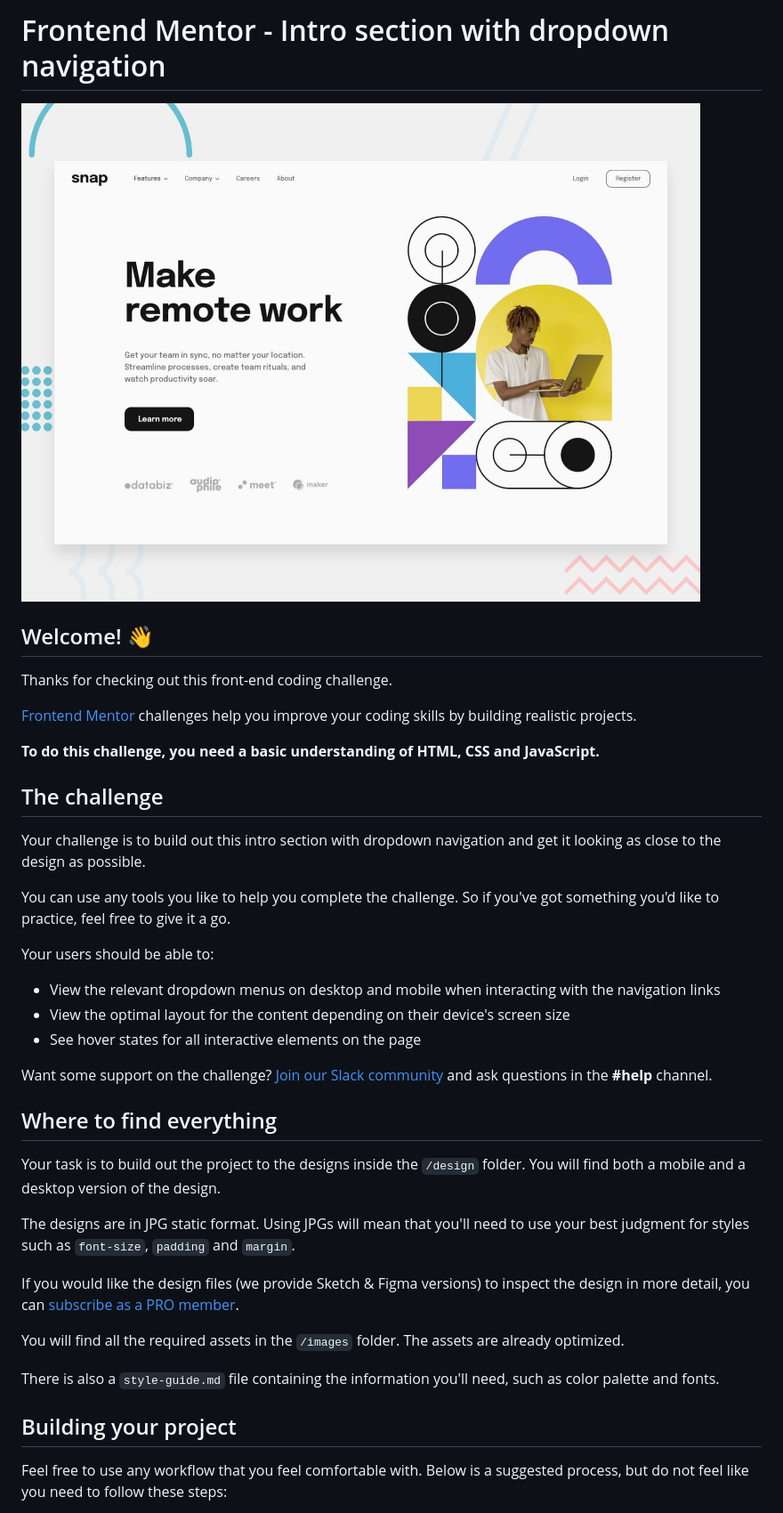
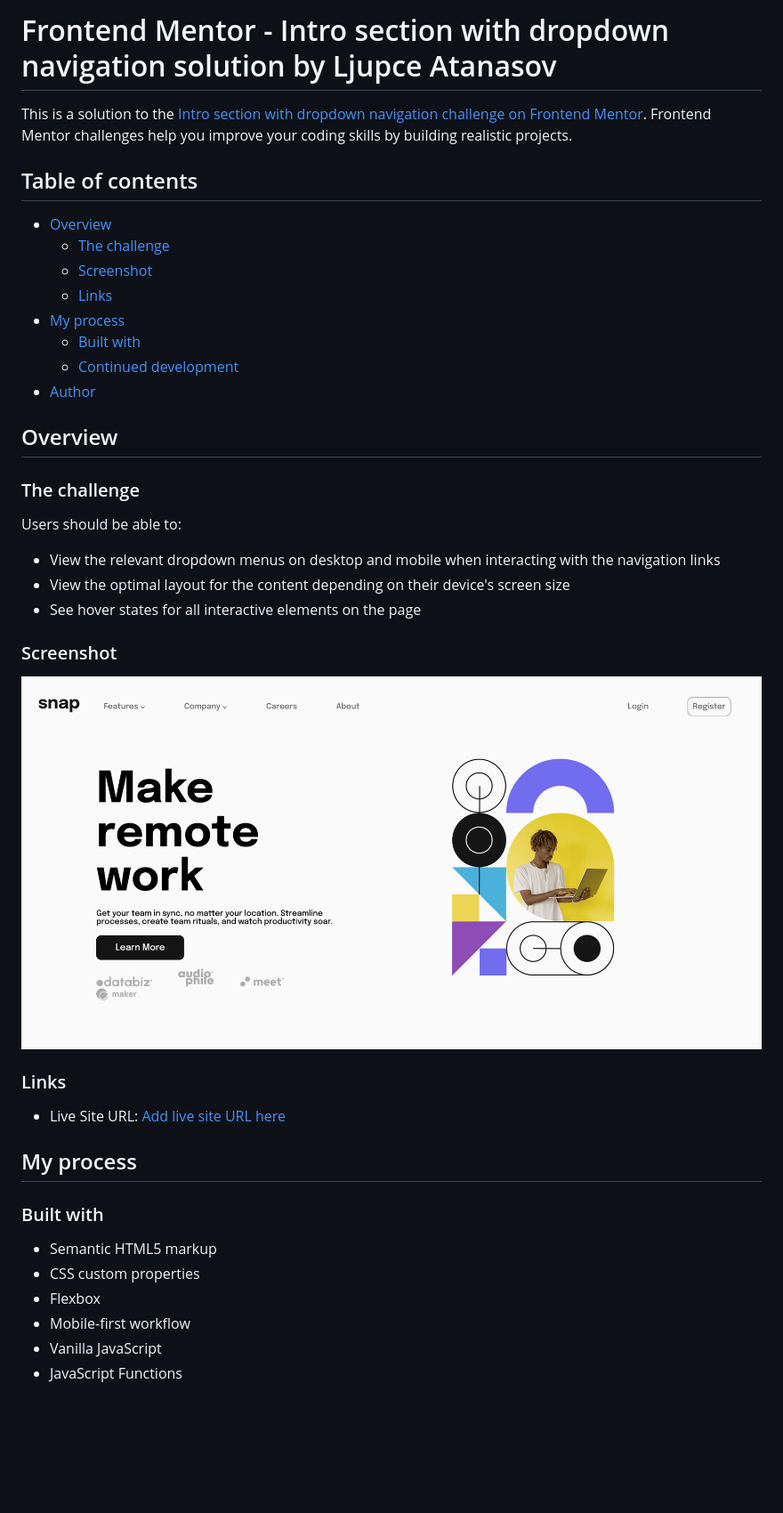
Before and after one commit to AtanasovCode/intro-section-with-dropdown-navigation-main, a Markdown page: README.md, the part around the change printed below. Shown: that part at 89% size. GitHub-like rendering; pictures changed too: images/project-screenshot.png (added); blank space fills up the shorter version.

```diff
--- a/README.md
+++ b/README.md
@@ -1,42 +1,47 @@
-# Frontend Mentor - Intro section with dropdown navigation
+# Frontend Mentor - Intro section with dropdown navigation solution by Ljupce Atanasov
 
-![Design preview for the Intro section with dropdown navigation coding challenge](./design/desktop-preview.jpg)
+This is a solution to the [Intro section with dropdown navigation challenge on Frontend Mentor](https://www.frontendmentor.io/challenges/intro-section-with-dropdown-navigation-ryaPetHE5). Frontend Mentor challenges help you improve your coding skills by building realistic projects.
 
-## Welcome! 👋
+## Table of contents
 
-Thanks for checking out this front-end coding challenge.
+- [Overview](#overview)
+  - [The challenge](#the-challenge)
+  - [Screenshot](#screenshot)
+  - [Links](#links)
+- [My process](#my-process)
+  - [Built with](#built-with)
+  - [Continued development](#continued-development)
+- [Author](#author)
 
-[Frontend Mentor](https://www.frontendmentor.io) challenges help you improve your coding skills by building realistic projects.
 
-**To do this challenge, you need a basic understanding of HTML, CSS and JavaScript.**
+## Overview
 
-## The challenge
+### The challenge
 
-Your challenge is to build out this intro section with dropdown navigation and get it looking as close to the design as possible.
-
-You can use any tools you like to help you complete the challenge. So if you've got something you'd like to practice, feel free to give it a go.
-
-Your users should be able to:
+Users should be able to:
 
 - View the relevant dropdown menus on desktop and mobile when interacting with the navigation links
 - View the optimal layout for the content depending on their device's screen size
 - See hover states for all interactive elements on the page
 
-Want some support on the challenge? [Join our Slack community](https://www.frontendmentor.io/slack) and ask questions in the **#help** channel.
+### Screenshot
 
-## Where to find everything
+![](images/project-screenshot.png)
 
-Your task is to build out the project to the designs inside the `/design` folder. You will find both a mobile and a desktop version of the design.
 
-The designs are in JPG static format. Using JPGs will mean that you'll need to use your best judgment for styles such as `font-size`, `padding` and `margin`.
+### Links
 
-If you would like the design files (we provide Sketch & Figma versions) to inspect the design in more detail, you can [subscribe as a PRO member](https://www.frontendmentor.io/pro).
+- Live Site URL: [Add live site URL here](https://atanasovcode.github.io/intro-section-with-dropdown-navigation-main/)
 
-You will find all the required assets in the `/images` folder. The assets are already optimized.
+## My process
 
-There is also a `style-guide.md` file containing the information you'll need, such as color palette and fonts.
+### Built with
 
-## Building your project
+- Semantic HTML5 markup
+- CSS custom properties
+- Flexbox
+- Mobile-first workflow
+- Vanilla JavaScript
+- JavaScript Functions
 
-Feel free to use any workflow that you feel comfortable with. Below is a suggested process, but do not feel like you need to follow these steps:
 
```
Also changed, not shown: other parts of README.md (+7 -44 lines), README-template.md (deleted, +0 -112 lines).
